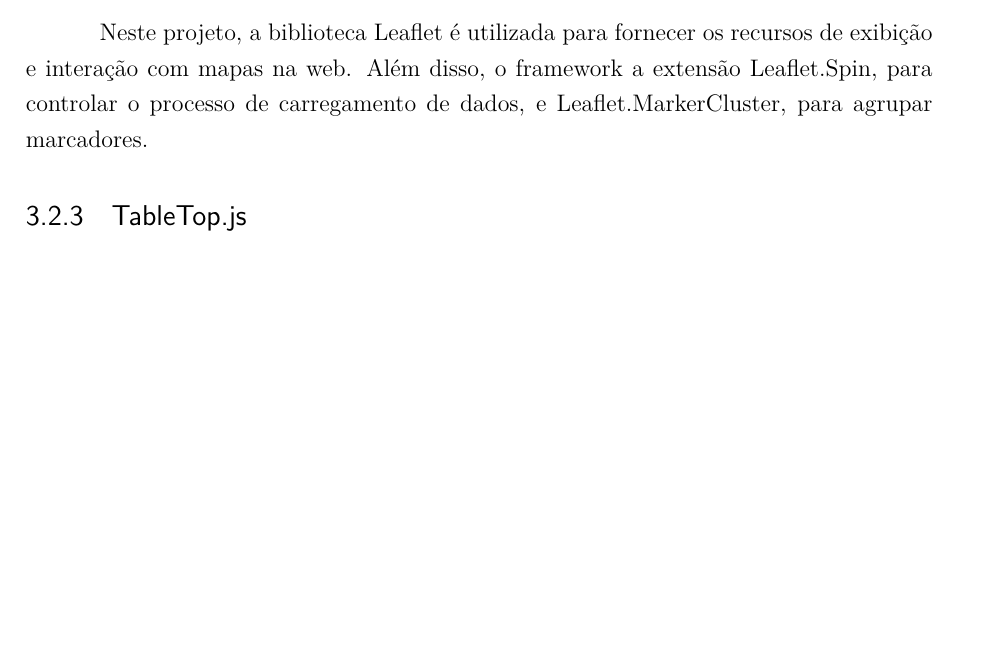
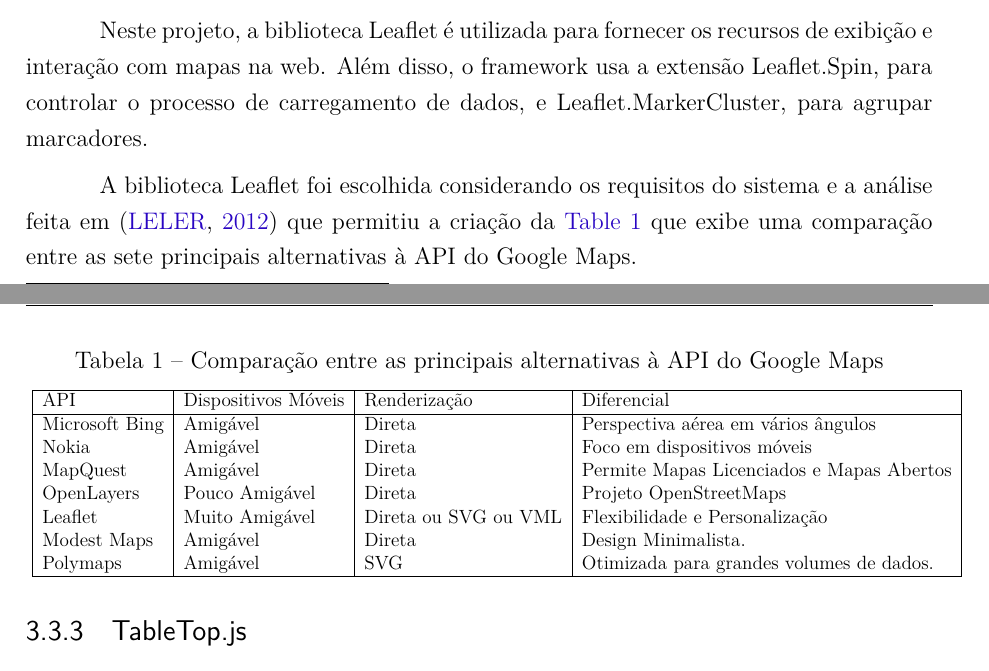
Before and after one commit to wancharle/Searchlight, a LaTeX thesis (monografia/monografia.tex, which reads monografia/desenvolvimento.tex): part of page 32 of 47 before the commit and two parts of pages 32 and 33 of 48 after it, the two joined at a grey line, cut so that both start at the same text, the shorter picture padded with empty space. Compiled offline with pdfLaTeX.

Commit message:
adicionando alteração Ze gonc

```diff
--- a/monografia/desenvolvimento.tex
+++ b/monografia/desenvolvimento.tex
@@ -72,7 +98,27 @@
 
 Leaflet é uma biblioteca moderna e robusta, que tira vantagem dos recursos de navegadores modernos como o uso de HTML5  e CSS3 mas ainda mantém suporte aos navegadores antigos.  É bastante confiável e sua estabilidade já foi testada por grandes sites da Web como Foursquare\footnote{Foursquare abandona Google Maps em prol de leaflet.js \url{http://goo.gl/JXPCW}} e Flickr.
 
-Neste projeto, a biblioteca Leaflet é utilizada para fornecer os recursos de exibição e interação com mapas na web.  Além disso, o framework a extensão  Leaflet.Spin, para controlar o processo de carregamento de dados, e Leaflet.MarkerCluster, para agrupar marcadores.
+Neste projeto, a biblioteca Leaflet é utilizada para fornecer os recursos de exibição e interação com mapas na web.  Além disso, o framework usa a extensão  Leaflet.Spin, para controlar o processo de carregamento de dados, e Leaflet.MarkerCluster, para agrupar marcadores.
+
+A biblioteca Leaflet foi escolhida considerando os requisitos do sistema e a análise feita em \cite{gmapalternatives} que permitiu a criação da \autoref{tabela-comparativa} que exibe uma comparação entre as sete principais alternativas à  API do Google Maps.
+
+  \begin{table}
+  \caption{\label{tabela-comparativa}Comparação entre as principais alternativas à API do Google Maps }
+
+  \scalebox{0.8}{
+    \begin{tabular}{|l|l|l|l|}
+    \hline
+    API            & Dispositivos Móveis  & Renderização         & Diferencial                                                \\ \hline
+    Microsoft Bing & Amigável             & Direta               & Perspectiva aérea em vários ângulos           \\
+    Nokia          & Amigável             & Direta               & Foco em dispositivos móveis                                \\
+    MapQuest       & Amigável             & Direta               & Permite Mapas Licenciados e Mapas Abertos                  \\
+    OpenLayers     & Pouco Amigável       & Direta               & Projeto OpenStreetMaps                                     \\
+    Leaflet        & Muito Amigável       & Direta ou SVG ou VML & Flexibilidade e Personalização                             \\
+    Modest Maps    & Amigável             & Direta               & Design Minimalista.                                        \\
+    Polymaps       & Amigável       & SVG                  & Otimizada para grandes volumes de dados. \\ \hline
+    \end{tabular}
+  }
+\end{table}
 
 
 \subsection{TableTop.js}
```
Also changed, not shown: monografia/monografia.bib (+10 -0 lines), monografia/desenvolvimento.tex (27 more changed lines).
